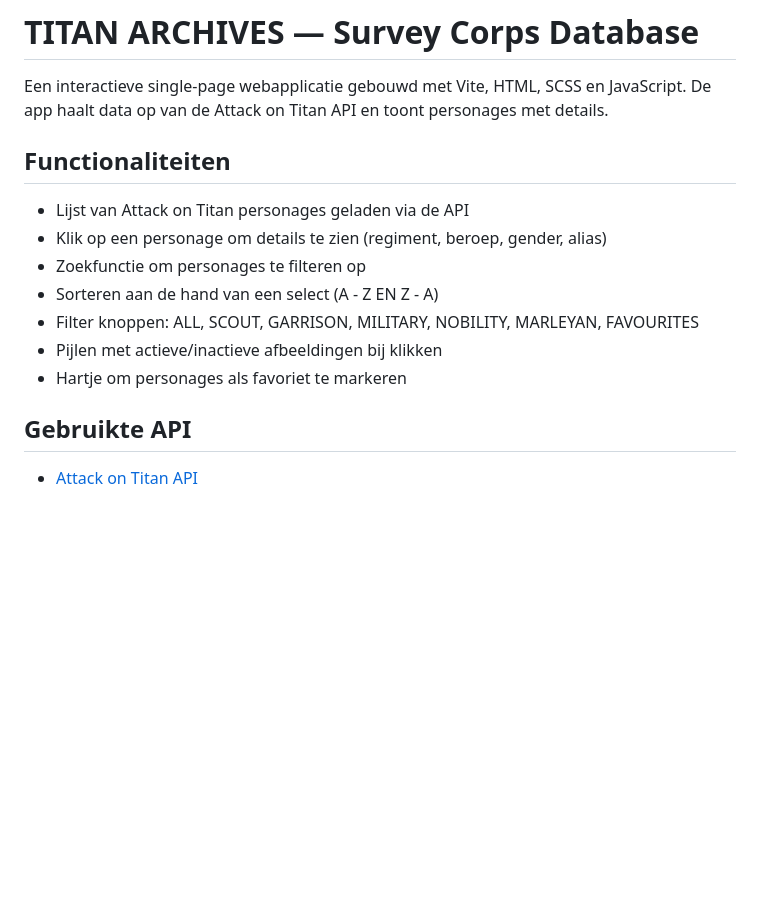
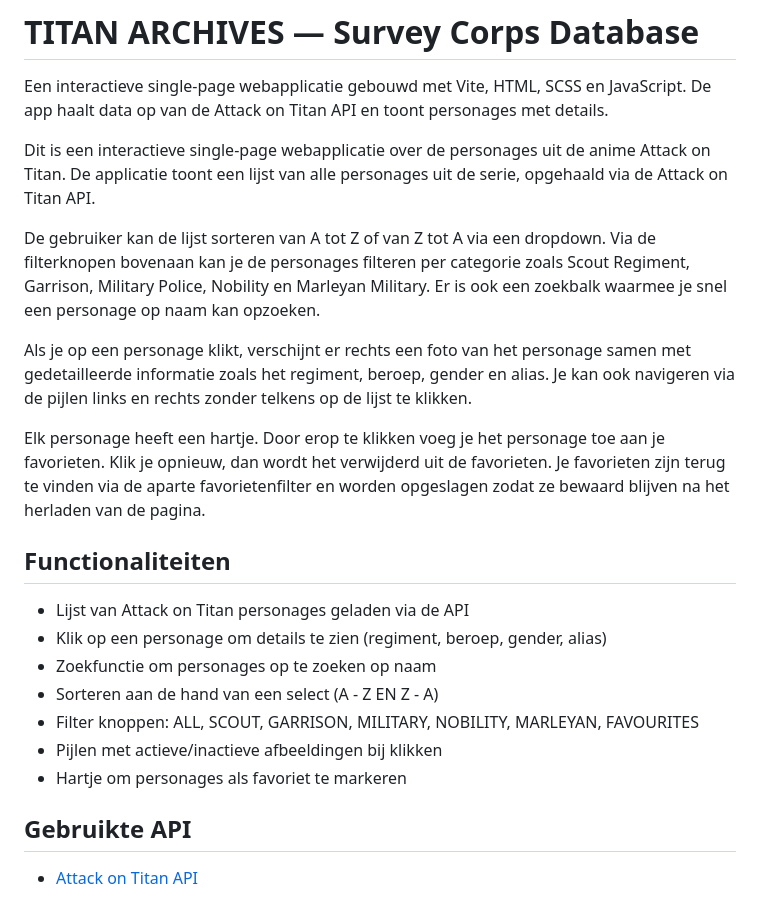
Before and after one commit to sounyatje/web-advanced-project, a Markdown page: README.md, the part around one of its changes. GitHub-like rendering; blank space fills up the shorter version.

```diff
--- a/README.md
+++ b/README.md
@@ -1,16 +1,25 @@
 # TITAN ARCHIVES — Survey Corps Database
 
 Een interactieve single-page webapplicatie gebouwd met Vite, HTML, SCSS en JavaScript. De app haalt data op van de Attack on Titan API en toont personages met details.
+
+Dit is een interactieve single-page webapplicatie over de personages uit de anime Attack on Titan. De applicatie toont een lijst van alle personages uit de serie, opgehaald via de Attack on Titan API.
+
+De gebruiker kan de lijst sorteren van A tot Z of van Z tot A via een dropdown. Via de filterknopen bovenaan kan je de personages filteren per categorie zoals Scout Regiment, Garrison, Military Police, Nobility en Marleyan Military. Er is ook een zoekbalk waarmee je snel een personage op naam kan opzoeken.
+
+Als je op een personage klikt, verschijnt er rechts een foto van het personage samen met gedetailleerde informatie zoals het regiment, beroep, gender en alias. Je kan ook navigeren via de pijlen links en rechts zonder telkens op de lijst te klikken.
+
+Elk personage heeft een hartje. Door erop te klikken voeg je het personage toe aan je favorieten. Klik je opnieuw, dan wordt het verwijderd uit de favorieten. Je favorieten zijn terug te vinden via de aparte favorietenfilter en worden opgeslagen zodat ze bewaard blijven na het herladen van de pagina.
 
 ## Functionaliteiten
 
 - Lijst van Attack on Titan personages geladen via de API
 - Klik op een personage om details te zien (regiment, beroep, gender, alias)
-- Zoekfunctie om personages te filteren op
+- Zoekfunctie om personages op te zoeken op naam
 - Sorteren aan de hand van een select (A - Z EN Z - A)
 - Filter knoppen: ALL, SCOUT, GARRISON, MILITARY, NOBILITY, MARLEYAN, FAVOURITES
 - Pijlen met actieve/inactieve afbeeldingen bij klikken
 - Hartje om personages als favoriet te markeren
+
 ## Gebruikte API
 
 - [Attack on Titan API](https://api.attackontitanapi.com)
```
Also changed, not shown: other parts of README.md (+23 -23 lines).
